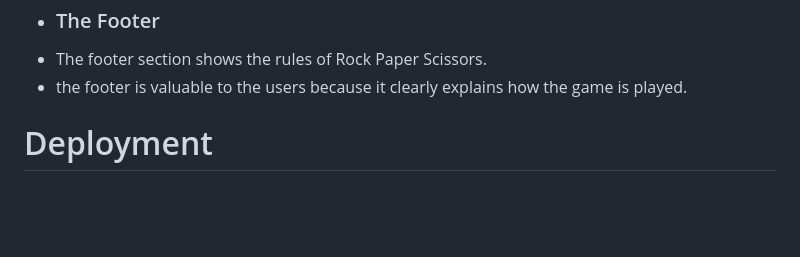
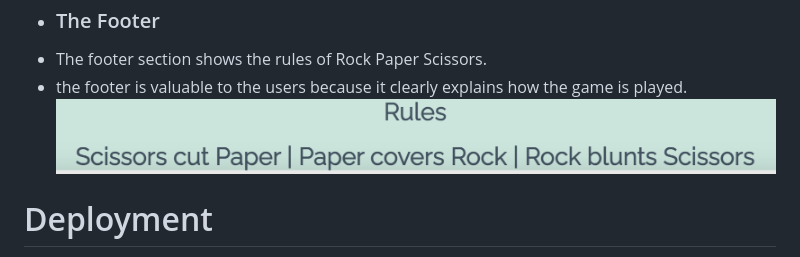
Before and after one commit to ittiponsim/CI_PP2_RPS, a Markdown page: README.md, the part around the change. GitHub-like rendering; blank space fills up the shorter version.

Commit message:
add footer image

```diff
--- a/README.md
+++ b/README.md
@@ -39,7 +39,7 @@ the player can restart the game by pressing the unhidden Restart Game button.
 * ### The Footer
 * The footer section shows the rules of Rock Paper Scissors.
 * the footer is valuable to the users because it clearly explains how the game is played.
-
+![](assets/images/footer_RPS.png)
 
  # Deployment
 The site was deployed to GitHub pages. The steps to deploy are as follows:
```
